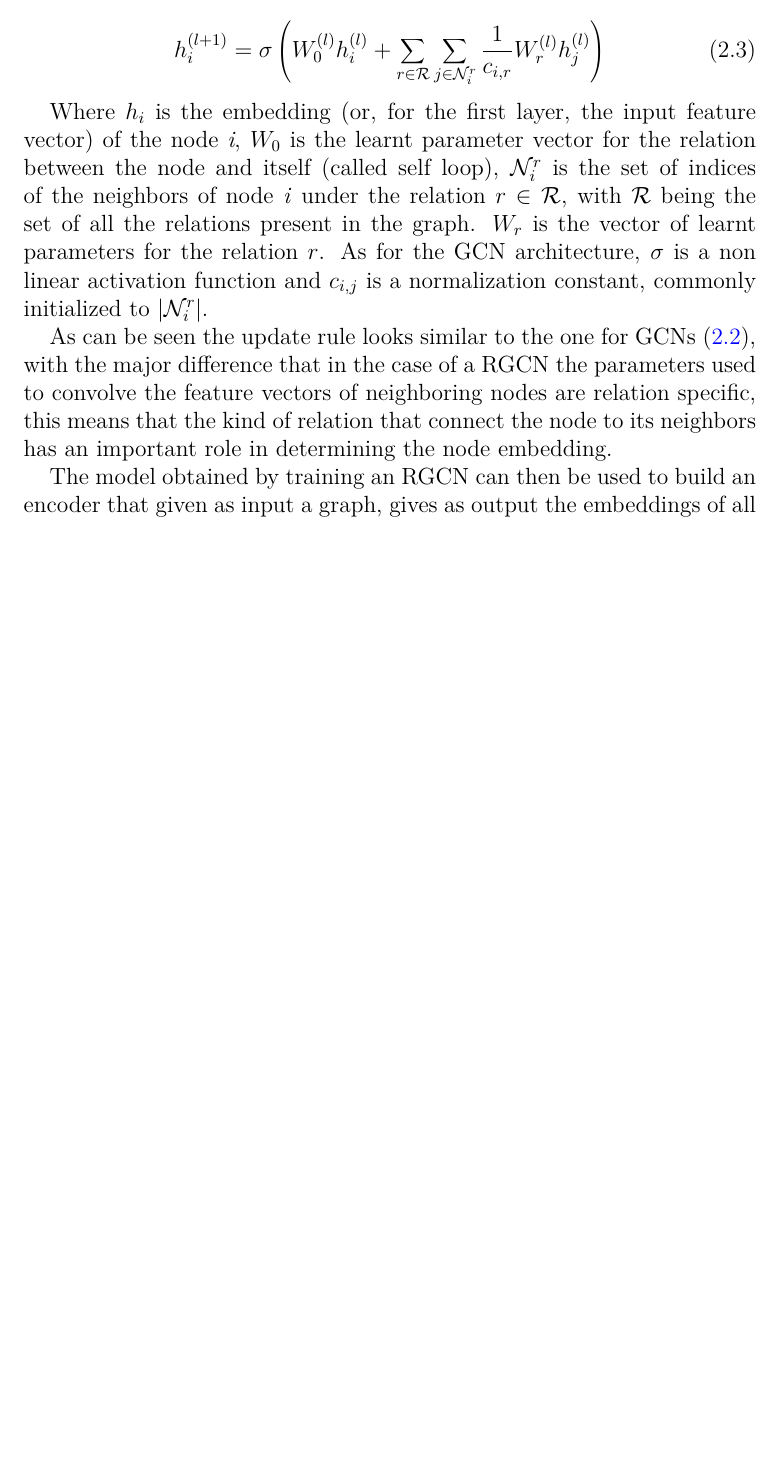
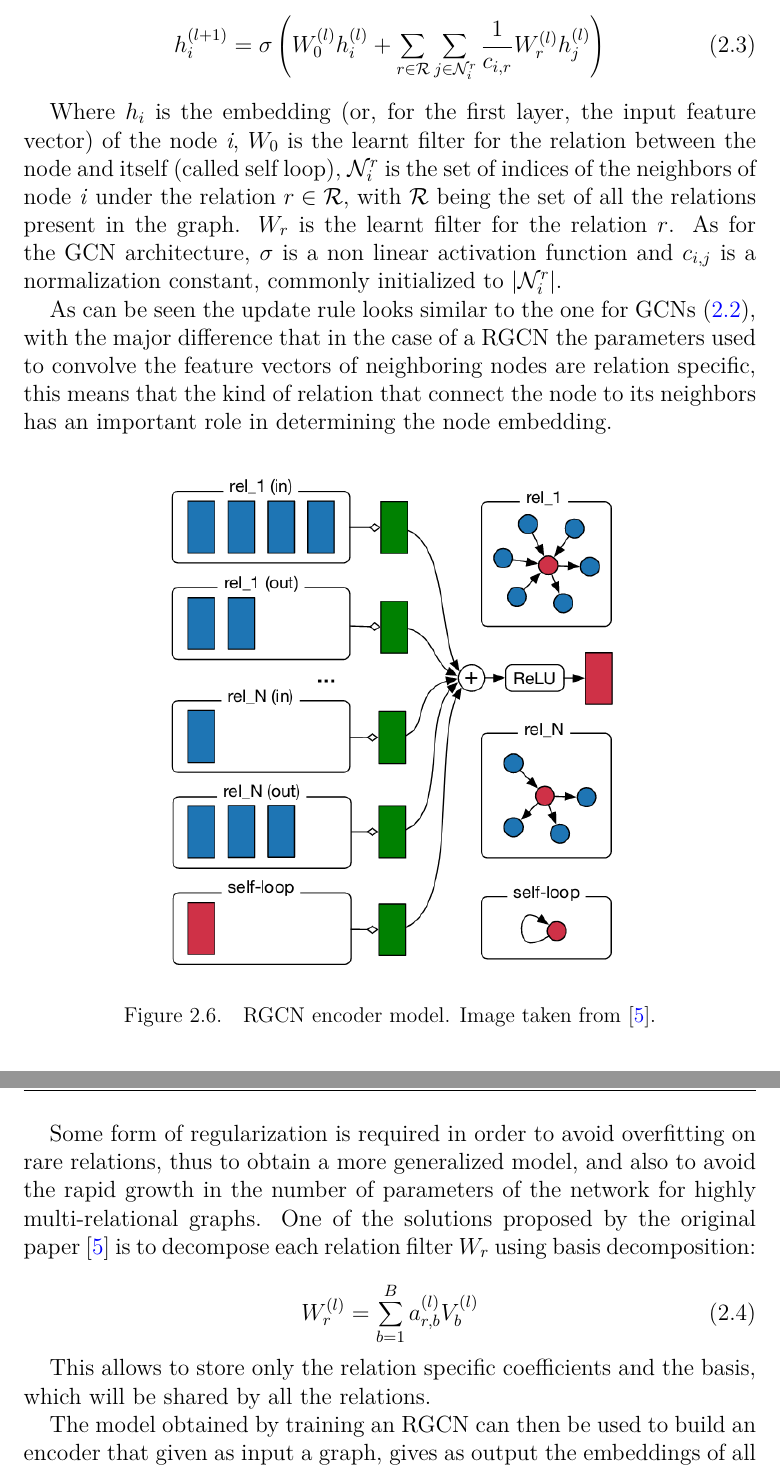
Before and after one commit to giovannigarifo/masterthesis, a LaTeX thesis (master_thesis_giovanni_garifo.tex): part of page 24 of 35 before the commit and two parts of pages 24 and 25 of 37 after it, the two joined at a grey line, cut so that both start at the same text, the shorter picture padded with empty space. Compiled offline with pdfLaTeX.

Commit message:
added explanation about regularization of weights for RGCN, added encoder image.

```diff
--- a/master_thesis_giovanni_garifo.tex
+++ b/master_thesis_giovanni_garifo.tex
@@ -563,11 +564,11 @@ rule to update the embedding of a node at the \emph{l} layer is the following:
 \end{equation}
 
 Where $h_i$ is the embedding (or, for the first layer, the input feature
-vector) of the node \emph{i}, $W_0$ is the learnt parameter vector for the
+vector) of the node \emph{i}, $W_0$ is the learnt filter for the
 relation between the node and itself (called self loop), $\CMcal{N}_i^r$ is the
 set of indices of the neighbors of node \emph{i} under the relation
 $r\in\CMcal{R}$, with $\CMcal{R}$ being the set of all the relations present in
-the graph. $W_r$ is the vector of learnt parameters for the relation $r$.
+the graph. $W_r$ is the learnt filter for the relation $r$.
 As for the GCN architecture, $\sigma$ is a non linear activation function
 and $c_{i,j}$ is a normalization constant, commonly initialized
 to $|\CMcal{N}_i^r|$.
@@ -579,6 +580,27 @@ feature vectors of neighboring nodes are relation specific, this means that
 the kind of relation that connect the node to its neighbors has an important
 role in determining the node embedding.
 
+\begin{figure}[h]
+    \centering
+    \includegraphics[scale=0.5]{img/rgcn-encoder.png}
+    \caption{RGCN encoder model. Image taken from \cite{schlichtkrull2018}.}
+    \label{fig:rgcn-encoder}
+\end{figure}
+
+Some form of regularization is required in order to avoid overfitting on rare
+relations, thus to obtain a more generalized model, and also to avoid
+the rapid growth in the number of parameters of the network for
+highly multi-relational graphs. One of the solutions proposed by the original
+paper \cite{schlichtkrull2018} is to decompose each relation filter $W_r$
+using basis decomposition:
+
+\begin{equation}
+    W_r^{(l)} = \sum_{b=1}^B a_{r,b}^{(l)} V_b^{(l)}
+\end{equation}
+
+This allows to store only the relation specific coefficients and the basis,
+which will be shared by all the relations.
+
 The model obtained by training an RGCN can then be used to build an encoder
 that given as input a graph, gives as output the embeddings of all nodes and
 the relations parameters. Then a factorization method can be used to
```
Also changed, not shown: img/rgcn-encoder.png (added), master_thesis_giovanni_garifo.pdf, master_thesis_giovanni_garifo.tex (39 more changed lines).
